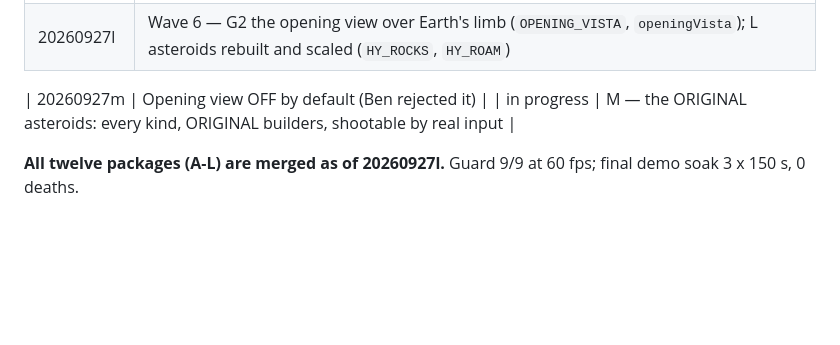
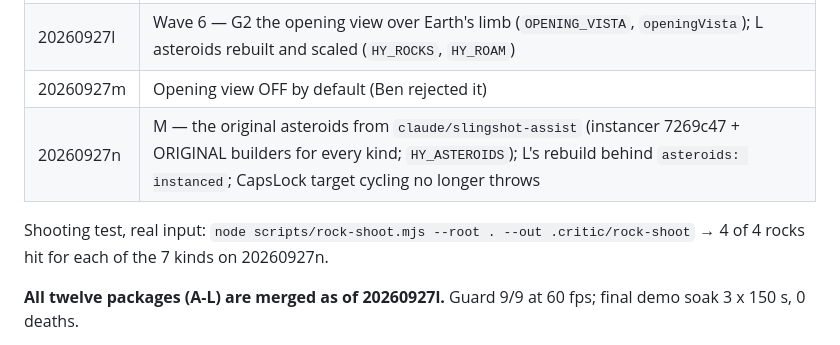
Before and after one commit to Benergy80/InterstellarSlingshot, a Markdown page: HYBRID-BRIEF.md, the part around the change. GitHub-like rendering; blank space fills up the shorter version.

Commit message:
Brief: build n, original asteroids landed
Co-Authored-By: Claude Fable 5.1 <noreply@anthropic.com>

```diff
--- a/HYBRID-BRIEF.md
+++ b/HYBRID-BRIEF.md
@@ -204,9 +204,11 @@ Each package lands on its own branch off the hybrid base and is merged by the in
 | 20260927j | Black holes: no outer circle, no grid (`HY_BH.OUTER_RING`, `HY_BH.GRID` off); ORIGINAL glow, disk and hoop stay on approach (`HY_BH.ORIG_YIELD` 0) |
 | 20260927k | Wave 5 — G scale and placement: one size ladder, one spacing rule (`solScale: big`; `HY_SCALE`, `HY_SOL`, `HY_LADDER`). Sol at (9919, 0, 21701); nebulae 28-60k out |
 | 20260927l | Wave 6 — G2 the opening view over Earth's limb (`OPENING_VISTA`, `openingVista`); L asteroids rebuilt and scaled (`HY_ROCKS`, `HY_ROAM`) |
+| 20260927m | Opening view OFF by default (Ben rejected it) |
+| 20260927n | M — the original asteroids from `claude/slingshot-assist` (instancer 7269c47 + ORIGINAL builders for every kind; `HY_ASTEROIDS`); L's rebuild behind `asteroids: instanced`; CapsLock target cycling no longer throws |
 
-| 20260927m | Opening view OFF by default (Ben rejected it) |
-| in progress | M — the ORIGINAL asteroids: every kind, ORIGINAL builders, shootable by real input |
+Shooting test, real input: `node scripts/rock-shoot.mjs --root . --out .critic/rock-shoot` →
+4 of 4 rocks hit for each of the 7 kinds on 20260927n.
 
 **All twelve packages (A-L) are merged as of 20260927l.** Guard 9/9 at 60 fps; final demo soak
 3 x 150 s, 0 deaths.
```
